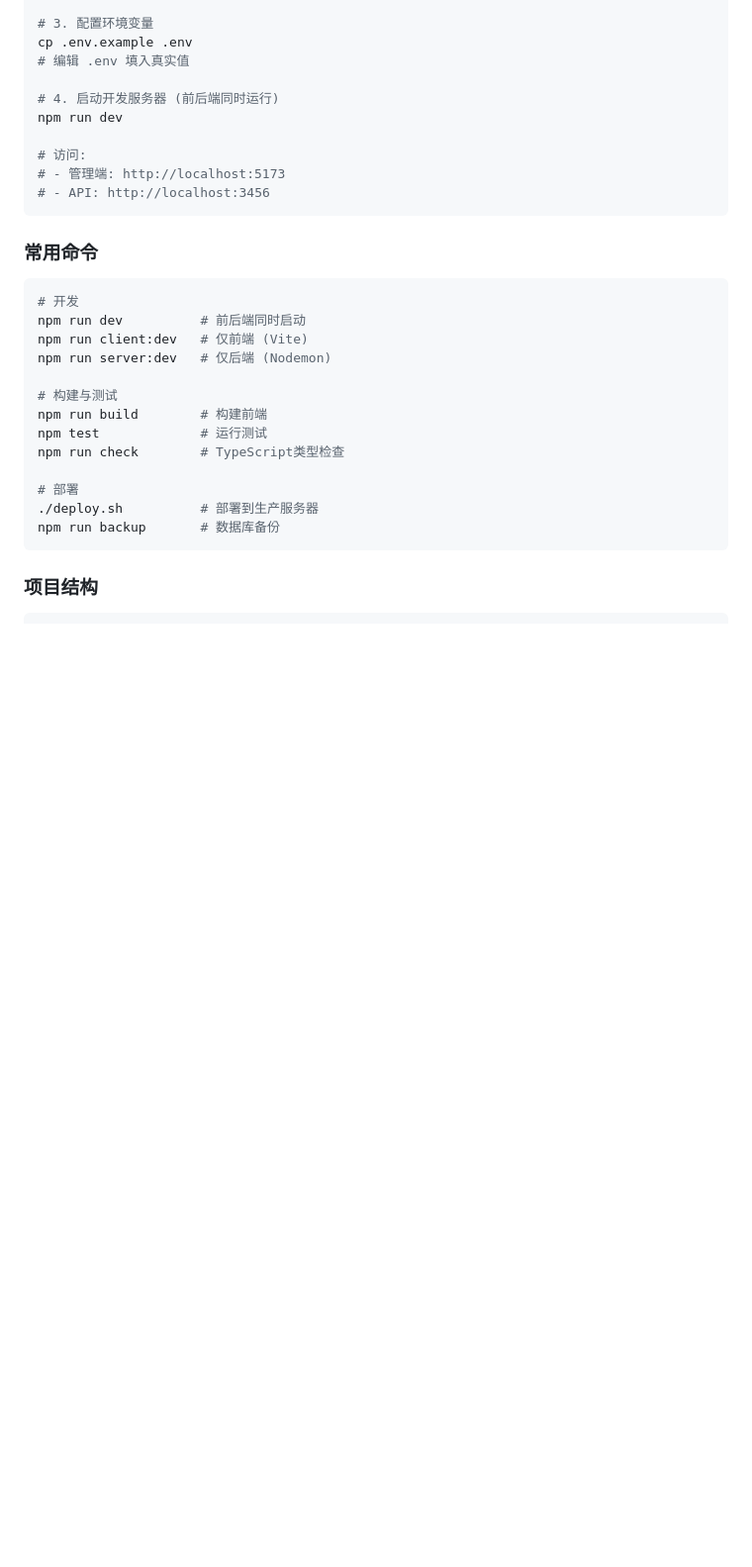
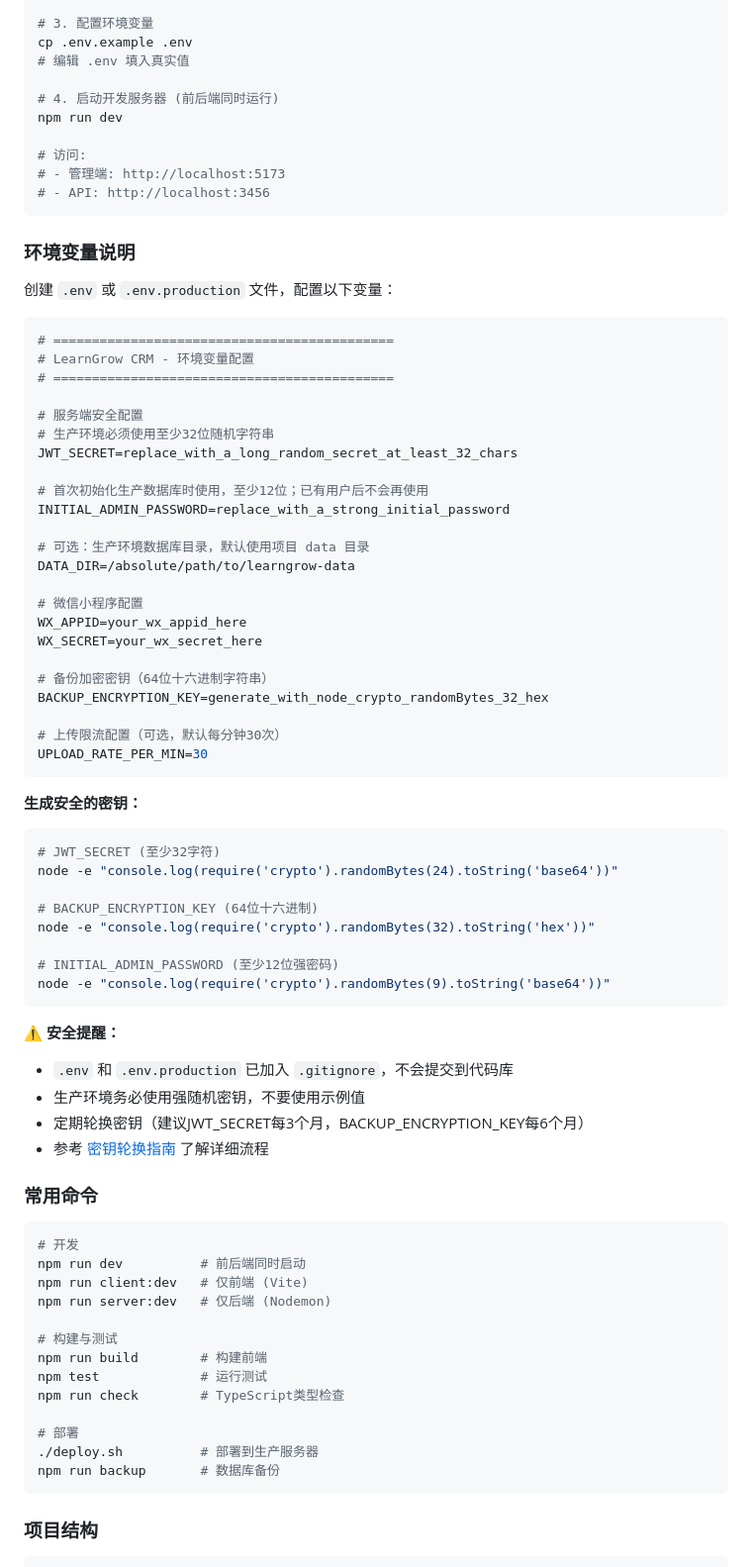
Before and after one commit to caijuren/LearnGrow-CRM, a Markdown page: README.md, the part around one of its changes. Shown at 99% size. Rendered like a GitHub page; blank space fills up the shorter version.

Commit message:
docs: 完善README.md（环境变量说明+部署指南）

````diff
--- a/README.md
+++ b/README.md
@@ -76,6 +76,54 @@ npm run dev
 # - API: http://localhost:3456
 ```
 
+### 环境变量说明
+
+创建 `.env` 或 `.env.production` 文件，配置以下变量：
+
+```bash
+# ============================================
+# LearnGrow CRM - 环境变量配置
+# ============================================
+
+# 服务端安全配置
+# 生产环境必须使用至少32位随机字符串
+JWT_SECRET=replace_with_a_long_random_secret_at_least_32_chars
+
+# 首次初始化生产数据库时使用，至少12位；已有用户后不会再使用
+INITIAL_ADMIN_PASSWORD=replace_with_a_strong_initial_password
+
+# 可选：生产环境数据库目录，默认使用项目 data 目录
+DATA_DIR=/absolute/path/to/learngrow-data
+
+# 微信小程序配置
+WX_APPID=your_wx_appid_here
+WX_SECRET=your_wx_secret_here
+
+# 备份加密密钥（64位十六进制字符串）
+BACKUP_ENCRYPTION_KEY=generate_with_node_crypto_randomBytes_32_hex
+
+# 上传限流配置（可选，默认每分钟30次）
+UPLOAD_RATE_PER_MIN=30
+```
+
+**生成安全的密钥：**
+```bash
+# JWT_SECRET (至少32字符)
+node -e "console.log(require('crypto').randomBytes(24).toString('base64'))"
+
+# BACKUP_ENCRYPTION_KEY (64位十六进制)
+node -e "console.log(require('crypto').randomBytes(32).toString('hex'))"
+
+# INITIAL_ADMIN_PASSWORD (至少12位强密码)
+node -e "console.log(require('crypto').randomBytes(9).toString('base64'))"
+```
+
+**⚠️ 安全提醒：**
+- `.env` 和 `.env.production` 已加入 `.gitignore`，不会提交到代码库
+- 生产环境务必使用强随机密钥，不要使用示例值
+- 定期轮换密钥（建议JWT_SECRET每3个月，BACKUP_ENCRYPTION_KEY每6个月）
+- 参考 [密钥轮换指南](./docs/KEY_ROTATION.md) 了解详细流程
+
 ### 常用命令
 
 ```bash
````
Also changed, not shown: other parts of README.md (+133 -0 lines).
